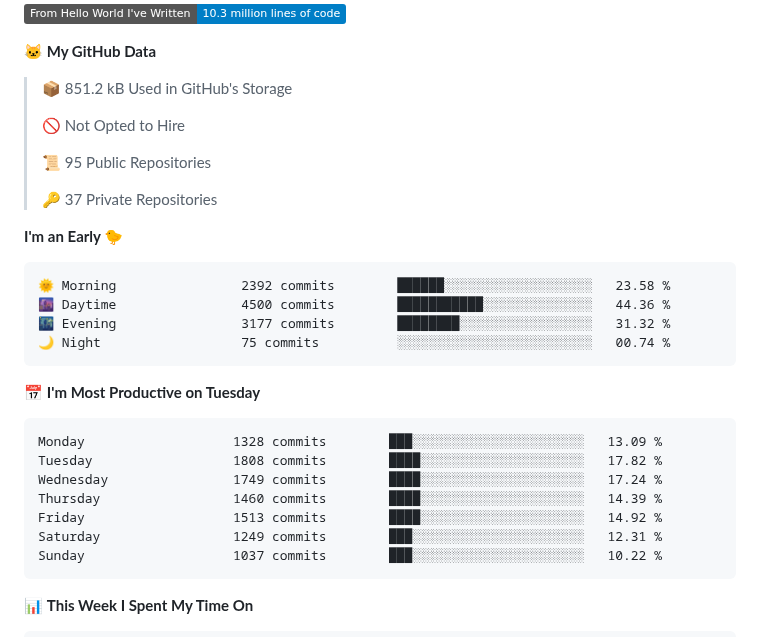
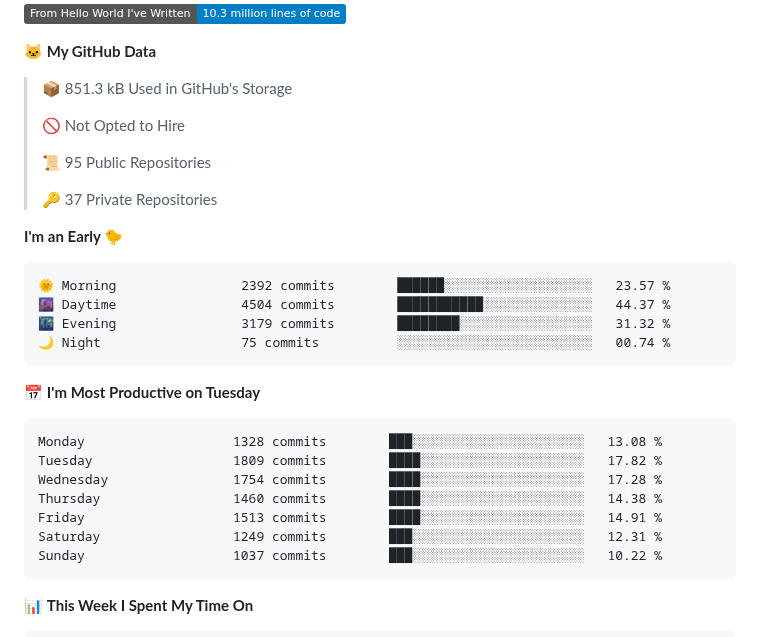
Before and after one commit to cdfmlr/cdfmlr, a Markdown page: README.md, the part around one of its changes. Rendered like a GitHub page; folded sections open; badges without logos.

Commit message:
Updated with Dev Metrics

````diff
--- a/README.md
+++ b/README.md
@@ -35,7 +35,7 @@ Homepage: [www.murchinroom.fun](https://www.murchinroom.fun)
 
 **🐱 My GitHub Data**
 
-> 📦 851.2 kB Used in GitHub's Storage
+> 📦 851.3 kB Used in GitHub's Storage
  >
 > 🚫 Not Opted to Hire
  >
@@ -46,19 +46,19 @@ Homepage: [www.murchinroom.fun](https://www.murchinroom.fun)
 **I'm an Early 🐤**
 
 ```text
-🌞 Morning                2392 commits        ██████░░░░░░░░░░░░░░░░░░░   23.58 %
-🌆 Daytime                4500 commits        ███████████░░░░░░░░░░░░░░   44.36 %
-🌃 Evening                3177 commits        ████████░░░░░░░░░░░░░░░░░   31.32 %
+🌞 Morning                2392 commits        ██████░░░░░░░░░░░░░░░░░░░   23.57 %
+🌆 Daytime                4504 commits        ███████████░░░░░░░░░░░░░░   44.37 %
+🌃 Evening                3179 commits        ████████░░░░░░░░░░░░░░░░░   31.32 %
 🌙 Night                  75 commits          ░░░░░░░░░░░░░░░░░░░░░░░░░   00.74 %
 ```
 📅 **I'm Most Productive on Tuesday**
 
 ```text
-Monday                   1328 commits        ███░░░░░░░░░░░░░░░░░░░░░░   13.09 %
-Tuesday                  1808 commits        ████░░░░░░░░░░░░░░░░░░░░░   17.82 %
-Wednesday                1749 commits        ████░░░░░░░░░░░░░░░░░░░░░   17.24 %
-Thursday                 1460 commits        ████░░░░░░░░░░░░░░░░░░░░░   14.39 %
-Friday                   1513 commits        ████░░░░░░░░░░░░░░░░░░░░░   14.92 %
+Monday                   1328 commits        ███░░░░░░░░░░░░░░░░░░░░░░   13.08 %
+Tuesday                  1809 commits        ████░░░░░░░░░░░░░░░░░░░░░   17.82 %
+Wednesday                1754 commits        ████░░░░░░░░░░░░░░░░░░░░░   17.28 %
+Thursday                 1460 commits        ████░░░░░░░░░░░░░░░░░░░░░   14.38 %
+Friday                   1513 commits        ████░░░░░░░░░░░░░░░░░░░░░   14.91 %
 Saturday                 1249 commits        ███░░░░░░░░░░░░░░░░░░░░░░   12.31 %
 Sunday                   1037 commits        ███░░░░░░░░░░░░░░░░░░░░░░   10.22 %
 ```
````
Also changed, not shown: other parts of README.md (+1 -1 lines).
